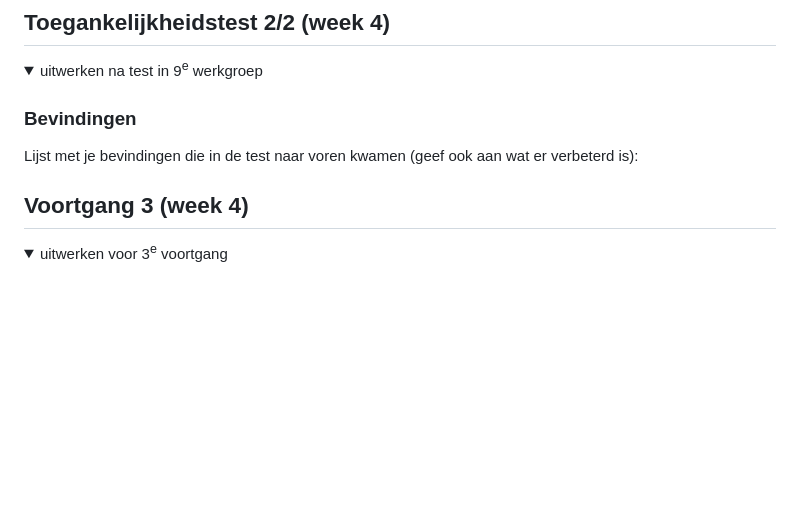
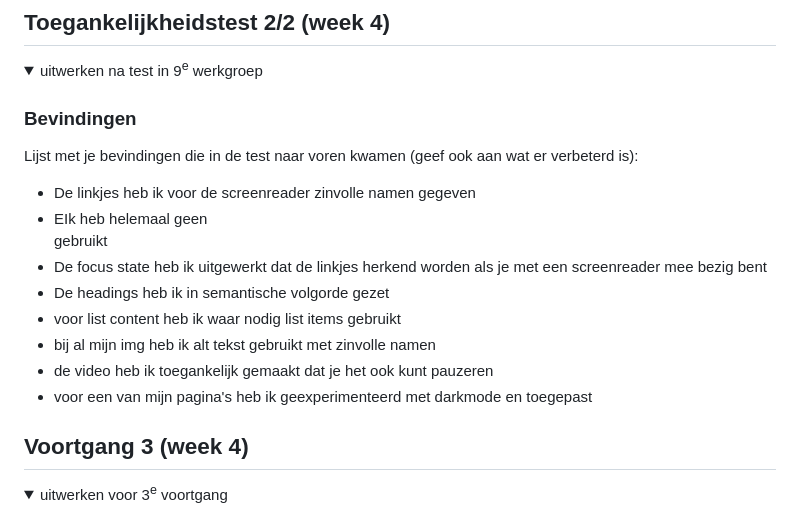
Before and after one commit to AhmadrizaCMD/Blokweb, a Markdown page: README.md, the part around the change. Drawn GitHub-style; folded sections open; blank space fills up the shorter version.

```diff
--- a/README.md
+++ b/README.md
@@ -186,6 +186,15 @@ tijdens het 1e voortgangsgesprek kon  iedereen zijn/haar vragen stellen en die w
   ### Bevindingen
   Lijst met je bevindingen die in de test naar voren kwamen (geef ook aan wat er verbeterd is):
 
+
+  - De linkjes heb ik voor de screenreader zinvolle namen gegeven
+  - EIk heb helemaal geen <div> gebruikt
+  - De focus state heb ik uitgewerkt dat de linkjes herkend worden als je met een screenreader mee bezig bent
+  - De headings heb ik in semantische volgorde gezet
+  - voor list content heb ik waar nodig list items gebruikt
+  - bij al mijn img heb ik alt tekst gebruikt met zinvolle namen
+  - de video heb ik toegankelijk gemaakt dat je het ook kunt pauzeren
+  - voor een van mijn pagina's heb ik geexperimenteerd met darkmode en toegepast
 </details>
 
 
```
